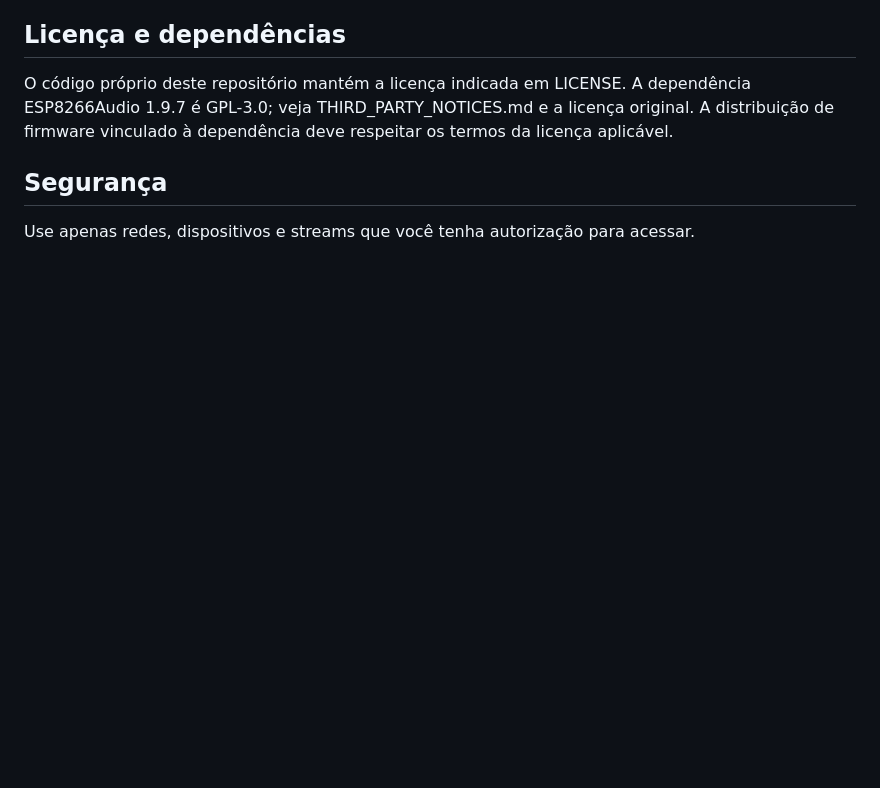
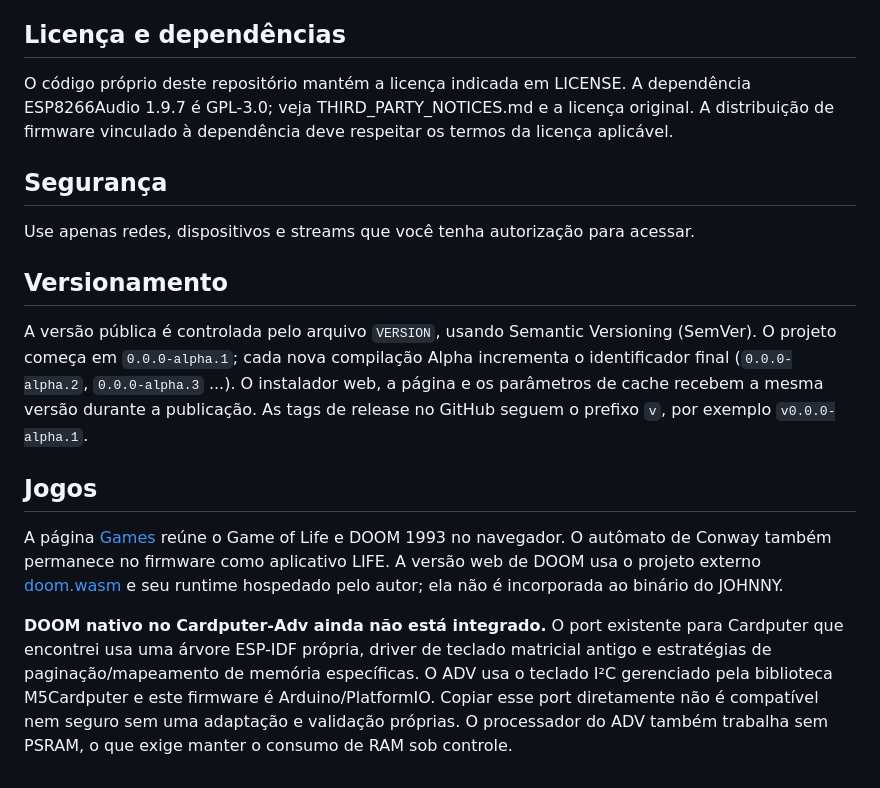
Before and after one commit to otavio-dias-leite/mp3player, a Markdown page: README.md, the part around the change. Drawn GitHub-style; blank space fills up the shorter version.

Commit message:
Document Alpha versioning and Games page

```diff
--- a/README.md
+++ b/README.md
@@ -77,3 +77,14 @@ O código próprio deste repositório mantém a licença indicada em LICENSE. A
 ## Segurança
 
 Use apenas redes, dispositivos e streams que você tenha autorização para acessar.
+
+
+## Versionamento
+
+A versão pública é controlada pelo arquivo `VERSION`, usando Semantic Versioning (SemVer). O projeto começa em `0.0.0-alpha.1`; cada nova compilação Alpha incrementa o identificador final (`0.0.0-alpha.2`, `0.0.0-alpha.3` ...). O instalador web, a página e os parâmetros de cache recebem a mesma versão durante a publicação. As tags de release no GitHub seguem o prefixo `v`, por exemplo `v0.0.0-alpha.1`.
+
+## Jogos
+
+A página [Games](games.html) reúne o Game of Life e DOOM 1993 no navegador. O autômato de Conway também permanece no firmware como aplicativo LIFE. A versão web de DOOM usa o projeto externo [doom.wasm](https://github.com/jacobenget/doom.wasm) e seu runtime hospedado pelo autor; ela não é incorporada ao binário do JOHNNY.
+
+**DOOM nativo no Cardputer-Adv ainda não está integrado.** O port existente para Cardputer que encontrei usa uma árvore ESP-IDF própria, driver de teclado matricial antigo e estratégias de paginação/mapeamento de memória específicas. O ADV usa o teclado I²C gerenciado pela biblioteca M5Cardputer e este firmware é Arduino/PlatformIO. Copiar esse port diretamente não é compatível nem seguro sem uma adaptação e validação próprias. O processador do ADV também trabalha sem PSRAM, o que exige manter o consumo de RAM sob controle.
```
